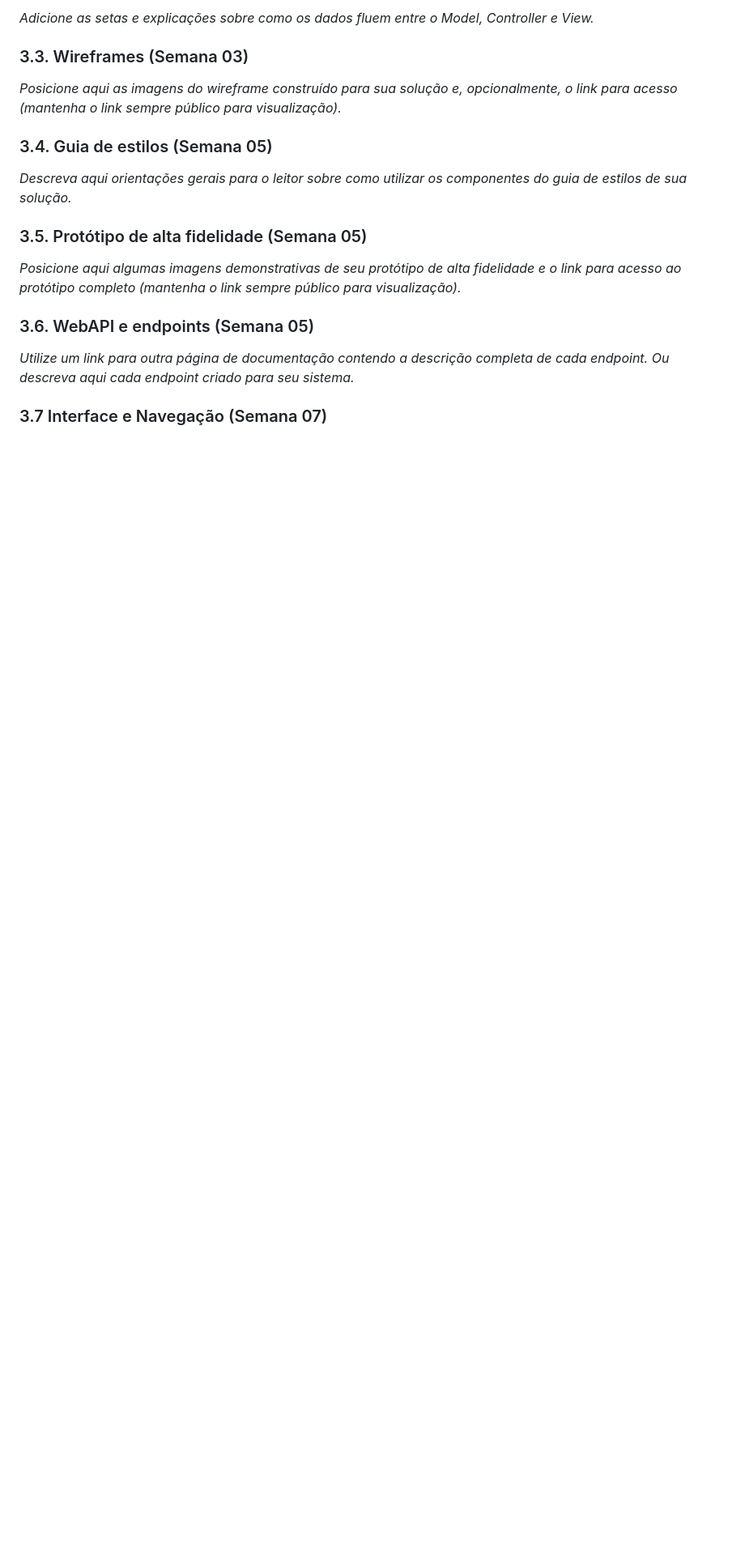
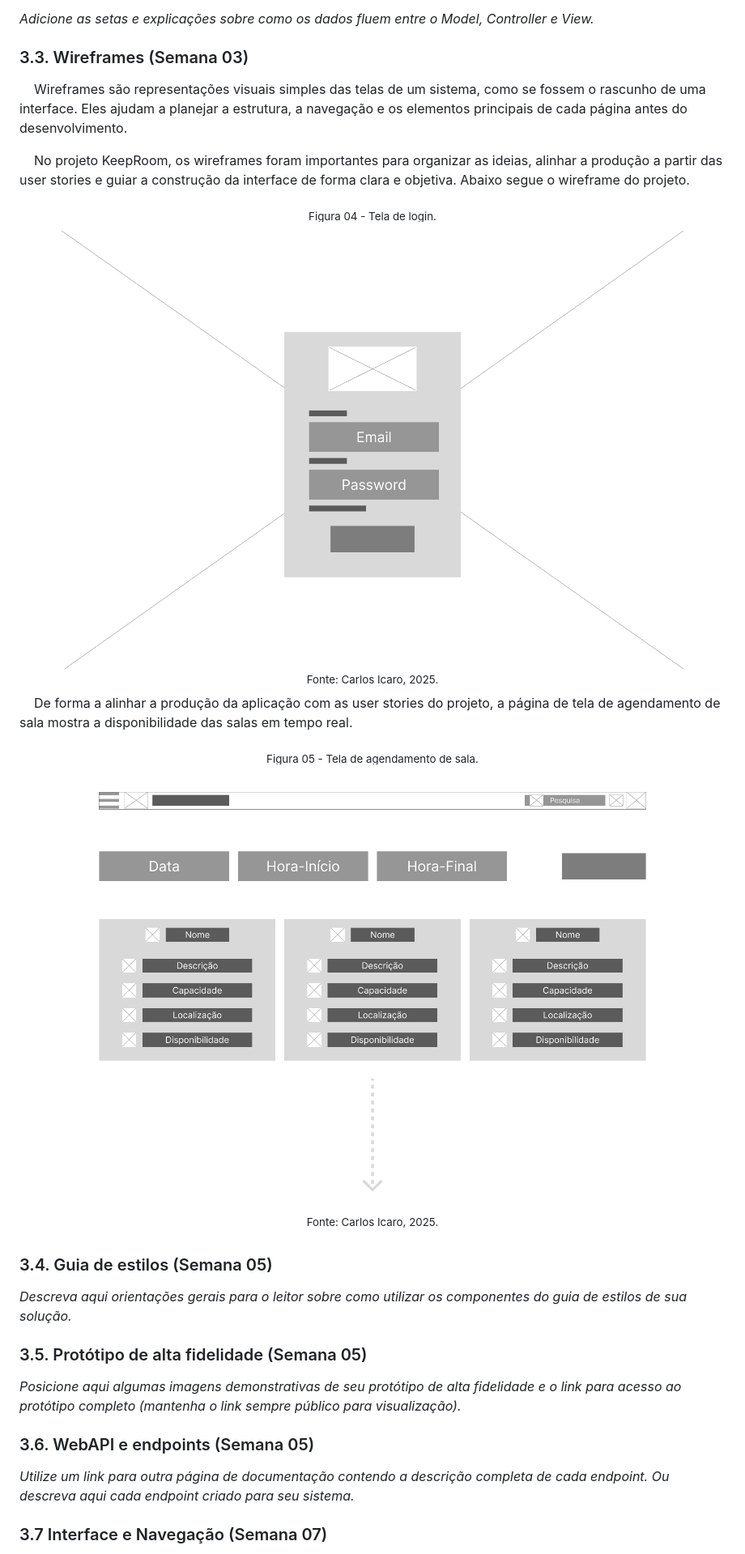
Before and after one commit to C-Icaro/AplicacaoWeb, a Markdown page: documents/WAD.md, the part around the change. Shown at 81% size. Drawn GitHub-style; blank space fills up the shorter version.

Commit message:
Docs: Adiciona Wireframe no WAD

```diff
--- a/documents/WAD.md
+++ b/documents/WAD.md
@@ -145,7 +145,31 @@ Deve ser possível escrever testes para validar se a história foi concluída co
 
 ### 3.3. Wireframes (Semana 03)
 
-*Posicione aqui as imagens do wireframe construído para sua solução e, opcionalmente, o link para acesso (mantenha o link sempre público para visualização).*
+&nbsp;&nbsp;&nbsp;&nbsp;Wireframes são representações visuais simples das telas de um sistema, como se fossem o rascunho de uma interface. Eles ajudam a planejar a estrutura, a navegação e os elementos principais de cada página antes do desenvolvimento.
+
+&nbsp;&nbsp;&nbsp;&nbsp;No projeto KeepRoom, os wireframes foram importantes para organizar as ideias, alinhar a produção a partir das user stories e guiar a construção da interface de forma clara e objetiva. Abaixo segue o wireframe do projeto.
+
+<div align="center">
+<sub align="center">Figura 04 - Tela de login.</sub>
+</div>
+<div align="center">
+<img src="/assets/wireframe/Login page.png" alt="Tela de login - Imagem" border="0" width=90% height=90%>
+</div>
+<div align="center">
+<sup>Fonte: Carlos Icaro, 2025.</sup>
+</div>
+
+&nbsp;&nbsp;&nbsp;&nbsp;De forma a alinhar a produção da aplicação com as user stories do projeto, a página de tela de agendamento de sala mostra a disponibilidade das salas em tempo real.
+
+<div align="center">
+<sub align="center">Figura 05 - Tela de agendamento de sala.</sub>
+</div>
+<div align="center">
+<img src="/assets/wireframe/Agendamento de sala.png" alt="Tela de agendamento de sala - Imagem" border="0" width=90% height=90%>
+</div>
+<div align="center">
+<sup>Fonte: Carlos Icaro, 2025.</sup>
+</div>
 
 ### 3.4. Guia de estilos (Semana 05)
 
```
